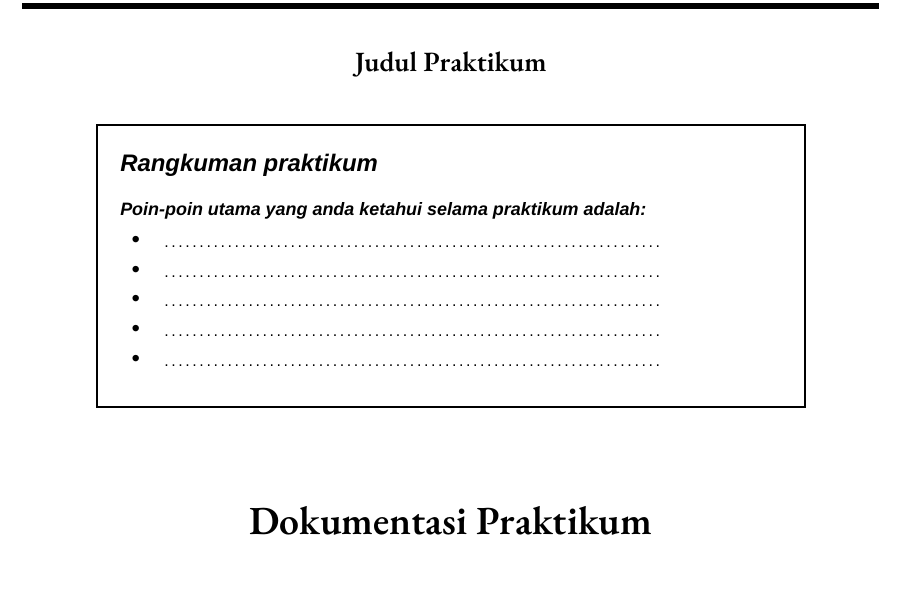
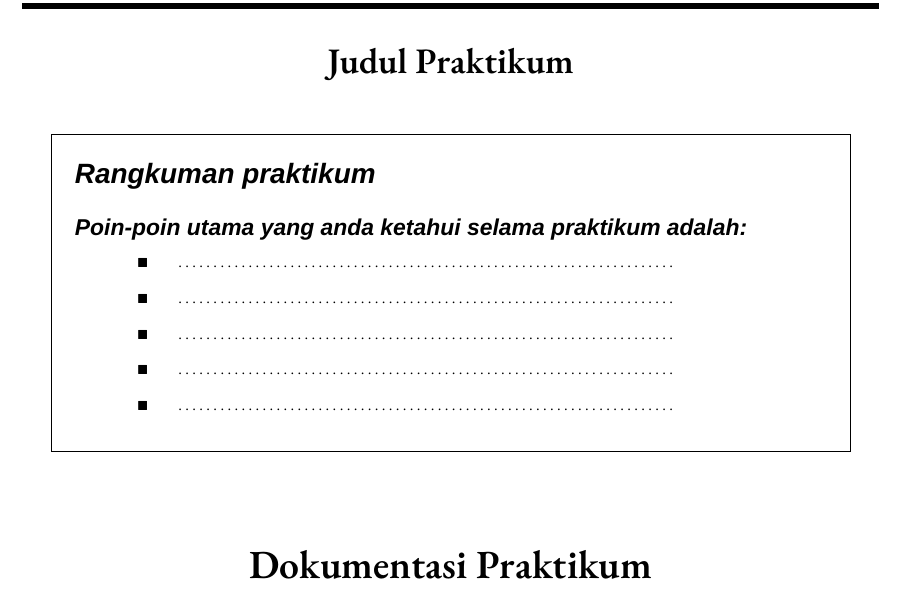
Before and after one commit to ANAK-AMBIS/LaTex-Praktikum-Jaringan-Komputer, a LaTeX document (main.tex, which reads isi/rangkuman.tex): part of page 3 of 5, cut so that both start at the same text. Compiled offline with XeLaTeX; a missing font is replaced by an installed copy or a similar font.

Commit message:
Sesuaikan layout dan font kotak rangkuman

```diff
--- a/isi/rangkuman.tex
+++ b/isi/rangkuman.tex
@@ -1,13 +1,14 @@
 % Ganti setiap \titik dengan poin rangkuman praktikum.
-% Word Heading2b: Arial bold italic, bullets titik-titik.
-{\centering\bfseries\fontsize{14}{17}\selectfont\judul\par}\vspace{10pt}
+% Word Heading2b: Arial bold italic, isi Garamond dengan bullet kotak.
+{\centering\bfseries\fontsize{18}{22}\selectfont\judul\par}\vspace{14pt}
 \begin{rangkuman}
   \linespread{1.0}\selectfont
-  {\arialfont\bfseries\itshape\fontsize{12}{14}\selectfont Rangkuman praktikum}\\[8pt]
-  {\arialfont\bfseries\itshape\fontsize{9}{11}\selectfont
+  {\arialfont\bfseries\itshape\fontsize{14}{17}\selectfont Rangkuman praktikum}\\[12pt]
+  {\arialfont\bfseries\itshape\fontsize{11.5}{14}\selectfont
    Poin-poin utama yang anda ketahui selama praktikum adalah:}
-  \begin{itemize}[label=\textbullet,leftmargin=6mm,labelsep=4mm,labelwidth=0pt,
-                  align=left,itemsep=1pt,topsep=2pt,parsep=0pt]
+  \begin{itemize}[label=\tiny$\blacksquare$,leftmargin=16mm,labelsep=5mm,labelwidth=0pt,
+                  align=left,itemsep=4pt,topsep=2pt,parsep=0pt,
+                  before=\normalfont\fontsize{11}{14}\selectfont]
     \item \titik
     \item \titik
     \item \titik
--- a/main.tex
+++ b/main.tex
@@ -123,6 +123,7 @@
 
 % ---------- Kotak rangkuman (Word Heading2b: Arial 12pt) ----------
 \newtcolorbox{rangkuman}{enhanced,sharp corners,colback=white,colframe=black,
+  enlarge left by=-8mm,enlarge right by=-8mm,width=\linewidth+16mm,
   boxrule=0.8pt,left=3mm,right=3mm,top=4mm,bottom=6mm,
   fontupper=\arialfont\fontsize{12}{14}\selectfont}
 \newcommand{\titik}{\makebox[88mm]{\fontsize{8}{9}\selectfont\dotfill}}
```
Also changed, not shown: main.pdf.
